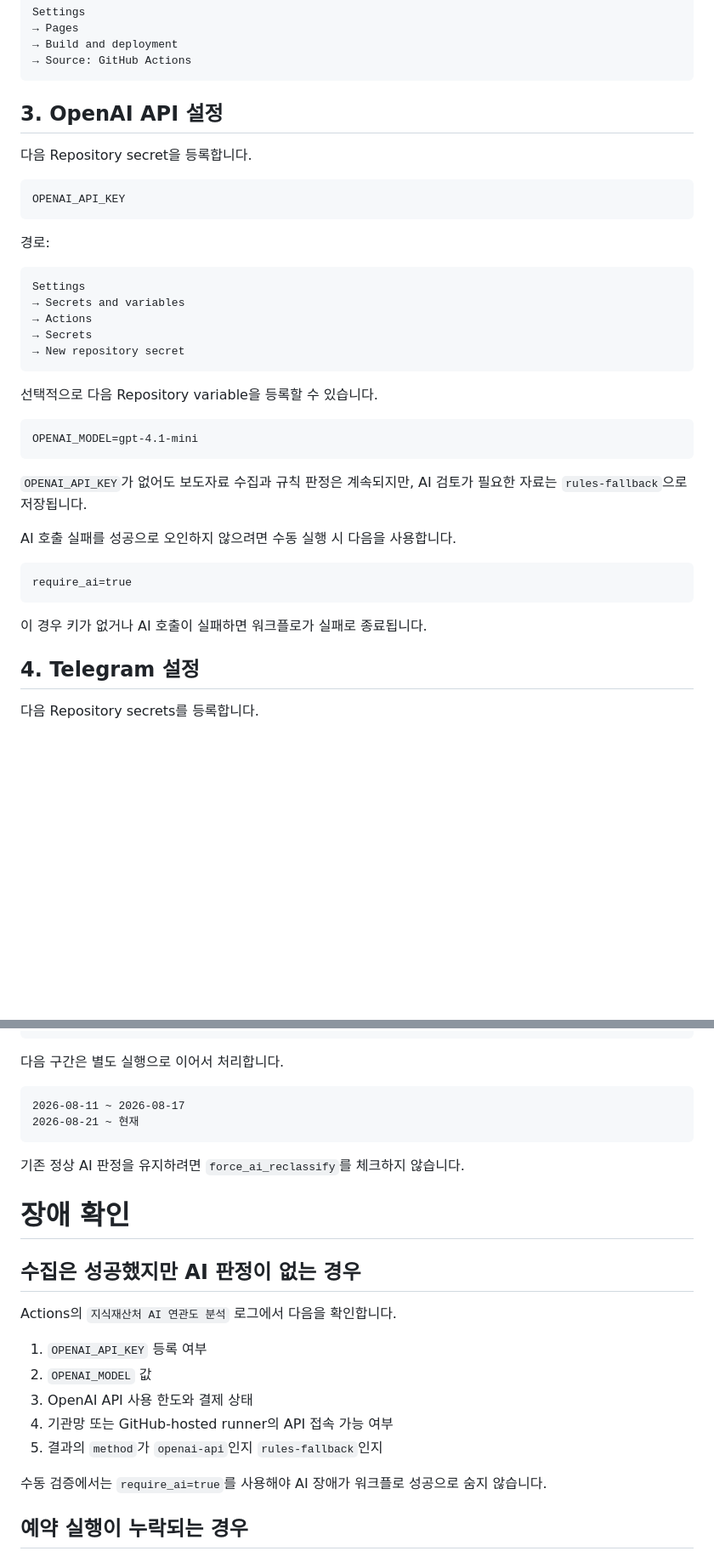
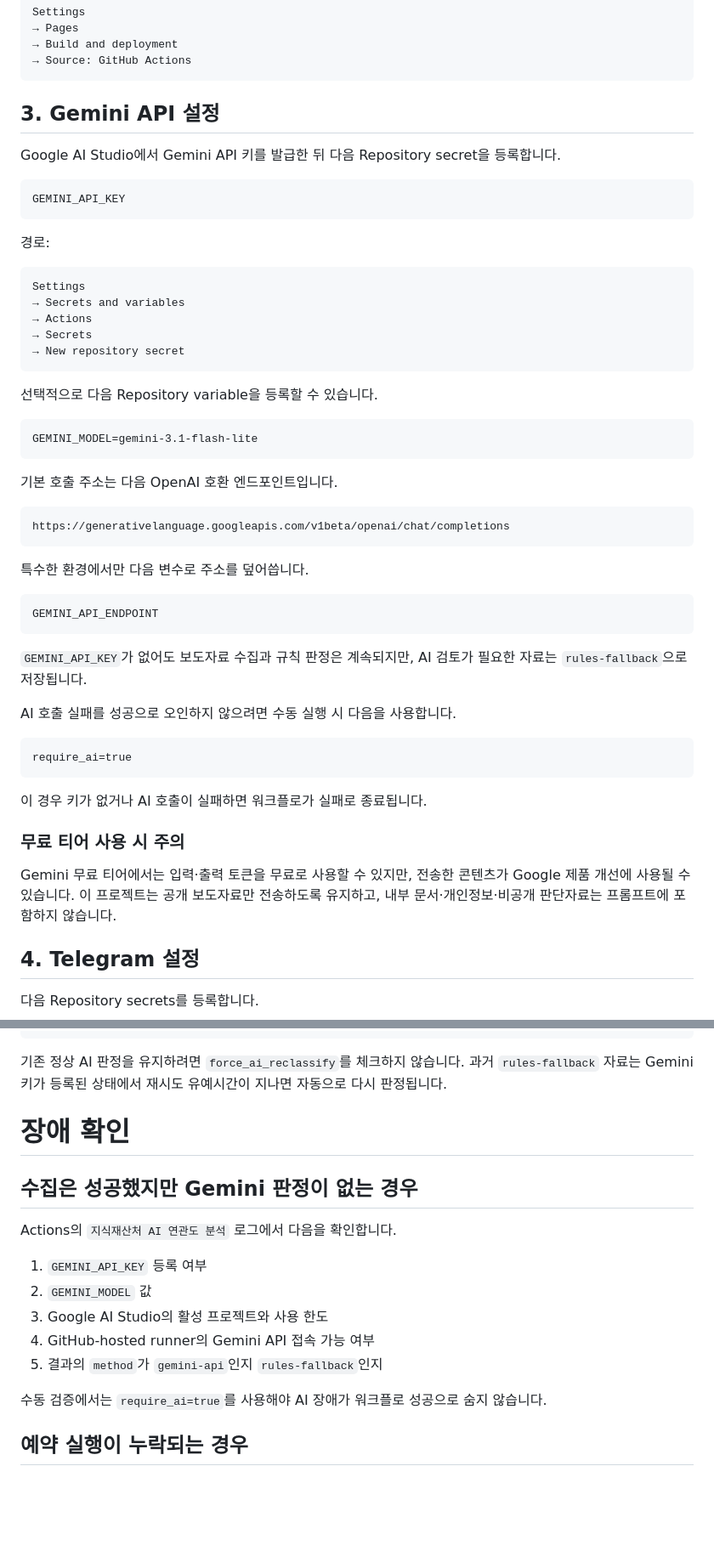
Before and after one commit to moip-shchoi2020/korea-policy-news-dashboard, a Markdown page: README.md, 2 parts joined by grey strips. Shown at 85% size. Drawn GitHub-style; blank space fills up the shorter version.

Commit message:
docs: document Gemini API operation

````diff
--- a/README.md
+++ b/README.md
@@ -120,12 +121,12 @@ Settings
 → Source: GitHub Actions
 ```
 
-## 3. OpenAI API 설정
+## 3. Gemini API 설정
 
-다음 Repository secret을 등록합니다.
+Google AI Studio에서 Gemini API 키를 발급한 뒤 다음 Repository secret을 등록합니다.
 
 ```text
-OPENAI_API_KEY
+GEMINI_API_KEY
 ```
 
 경로:
@@ -141,10 +142,22 @@ Settings
 선택적으로 다음 Repository variable을 등록할 수 있습니다.
 
 ```text
-OPENAI_MODEL=gpt-4.1-mini
+GEMINI_MODEL=gemini-3.1-flash-lite
 ```
 
-`OPENAI_API_KEY`가 없어도 보도자료 수집과 규칙 판정은 계속되지만, AI 검토가 필요한 자료는 `rules-fallback`으로 저장됩니다.
+기본 호출 주소는 다음 OpenAI 호환 엔드포인트입니다.
+
+```text
+https://generativelanguage.googleapis.com/v1beta/openai/chat/completions
+```
+
+특수한 환경에서만 다음 변수로 주소를 덮어씁니다.
+
+```text
+GEMINI_API_ENDPOINT
+```
+
+`GEMINI_API_KEY`가 없어도 보도자료 수집과 규칙 판정은 계속되지만, AI 검토가 필요한 자료는 `rules-fallback`으로 저장됩니다.
 
 AI 호출 실패를 성공으로 오인하지 않으려면 수동 실행 시 다음을 사용합니다.
 
@@ -153,6 +166,10 @@ require_ai=true
 ```
 
 이 경우 키가 없거나 AI 호출이 실패하면 워크플로가 실패로 종료됩니다.
+
+### 무료 티어 사용 시 주의
+
+Gemini 무료 티어에서는 입력·출력 토큰을 무료로 사용할 수 있지만, 전송한 콘텐츠가 Google 제품 개선에 사용될 수 있습니다. 이 프로젝트는 공개 보도자료만 전송하도록 유지하고, 내부 문서·개인정보·비공개 판단자료는 프롬프트에 포함하지 않습니다.
 
 ## 4. Telegram 설정
 
@@ -247,26 +265,19 @@ require_ai: true
 force_ai_reclassify: false
 ```
 
-다음 구간은 별도 실행으로 이어서 처리합니다.
-
-```text
-2026-08-11 ~ 2026-08-17
-2026-08-21 ~ 현재
-```
-
-기존 정상 AI 판정을 유지하려면 `force_ai_reclassify`를 체크하지 않습니다.
+기존 정상 AI 판정을 유지하려면 `force_ai_reclassify`를 체크하지 않습니다. 과거 `rules-fallback` 자료는 Gemini 키가 등록된 상태에서 재시도 유예시간이 지나면 자동으로 다시 판정됩니다.
 
 # 장애 확인
 
-## 수집은 성공했지만 AI 판정이 없는 경우
+## 수집은 성공했지만 Gemini 판정이 없는 경우
 
 Actions의 `지식재산처 AI 연관도 분석` 로그에서 다음을 확인합니다.
 
-1. `OPENAI_API_KEY` 등록 여부
-2. `OPENAI_MODEL` 값
-3. OpenAI API 사용 한도와 결제 상태
-4. 기관망 또는 GitHub-hosted runner의 API 접속 가능 여부
-5. 결과의 `method`가 `openai-api`인지 `rules-fallback`인지
+1. `GEMINI_API_KEY` 등록 여부
+2. `GEMINI_MODEL` 값
+3. Google AI Studio의 활성 프로젝트와 사용 한도
+4. GitHub-hosted runner의 Gemini API 접속 가능 여부
+5. 결과의 `method`가 `gemini-api`인지 `rules-fallback`인지
 
 수동 검증에서는 `require_ai=true`를 사용해야 AI 장애가 워크플로 성공으로 숨지 않습니다.
 
````
Also changed, not shown: other parts of README.md (+17 -15 lines).
